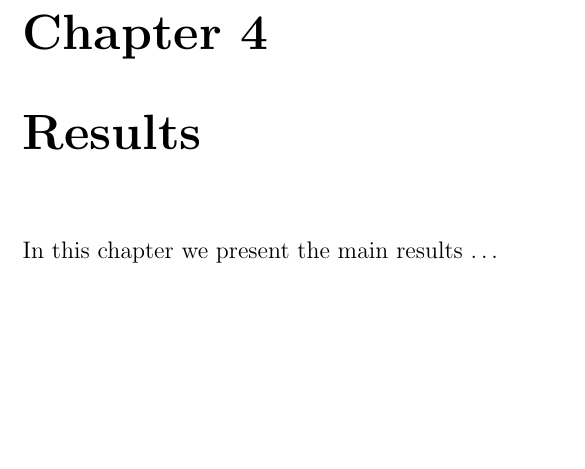
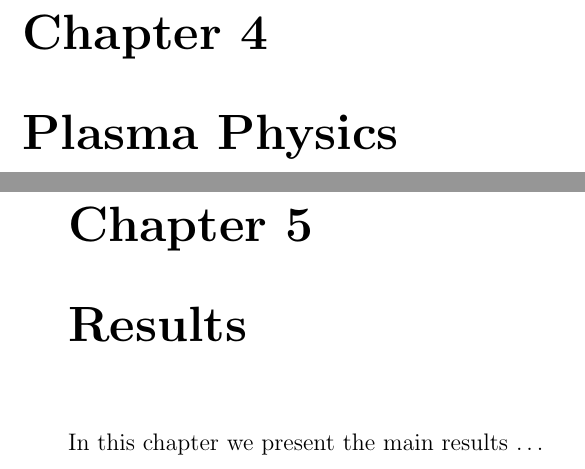
Before and after one commit to DolineanuMircea/Bachelor-Thesis, a LaTeX thesis (manuscript/thesis.tex, which reads manuscript/plasma.tex): part of page 29 of 30 before the commit and two parts of pages 29 and 30 of 31 after it, the two joined at a grey line, cut so that both start at the same text, the shorter picture padded with empty space. Compiled offline with pdfLaTeX.

Commit message:
Plasma chapter added just for the sake of it

```diff
--- /dev/null
+++ b/manuscript/plasma.tex
@@ -0,0 +1,10 @@
+\documentclass[12pt, class=report, crop=false]{standalone}
+\usepackage{ba_thesis}
+
+\begin{document}
+
+\chapter{Plasma Physics}%
+\label{chap:plasma}
+
+
+\end{document}
```
Also changed, not shown: manuscript/elmg.tex (+1 -0 lines), manuscript/thesis.tex (+1 -0 lines), manuscript/thesis.pdf.
